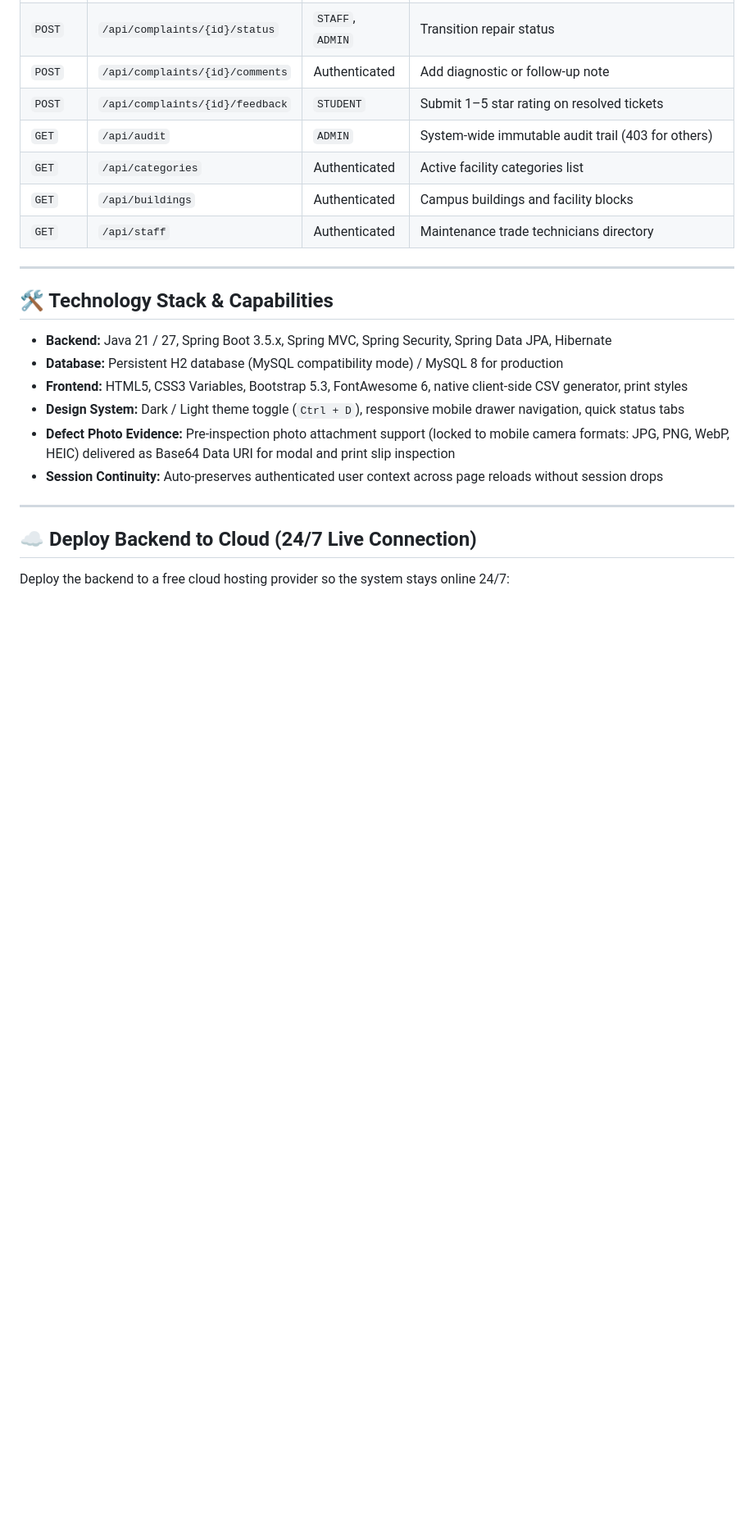
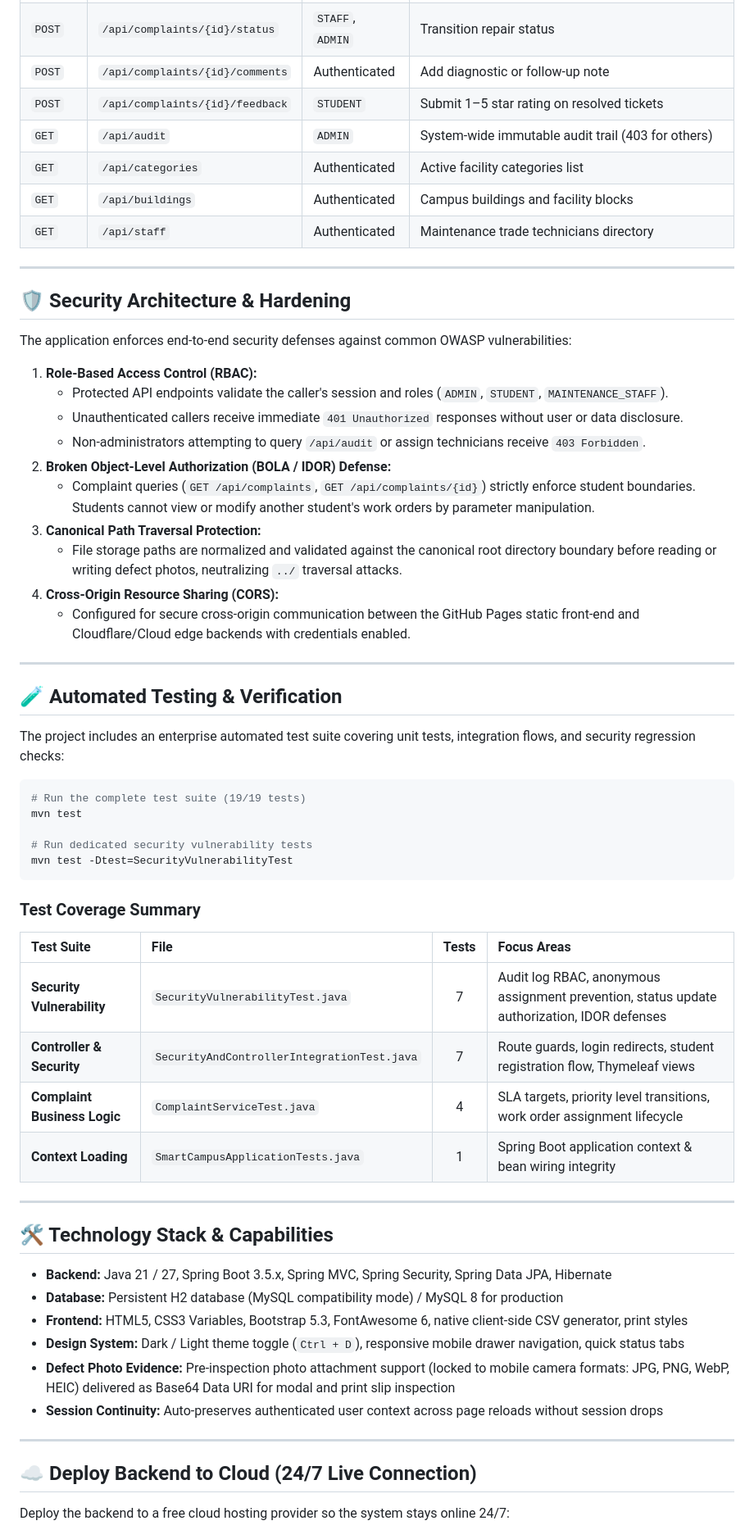
Before and after one commit to Albert101255/smart-campus-maintenance, a Markdown page: README.md, the part around one of its changes. Shown at 82% size. Rendered like a GitHub page; blank space fills up the shorter version.

Commit message:
docs: document security hardening, automated test suite, and cloudflare live backend in README

````diff
--- a/README.md
+++ b/README.md
@@ -94,6 +95,46 @@ All endpoints are guarded by session authentication and role validation:
 
 ---
 
+## 🛡️ Security Architecture & Hardening
+
+The application enforces end-to-end security defenses against common OWASP vulnerabilities:
+
+1. **Role-Based Access Control (RBAC):**
+   - Protected API endpoints validate the caller's session and roles (`ADMIN`, `STUDENT`, `MAINTENANCE_STAFF`).
+   - Unauthenticated callers receive immediate `401 Unauthorized` responses without user or data disclosure.
+   - Non-administrators attempting to query `/api/audit` or assign technicians receive `403 Forbidden`.
+2. **Broken Object-Level Authorization (BOLA / IDOR) Defense:**
+   - Complaint queries (`GET /api/complaints`, `GET /api/complaints/{id}`) strictly enforce student boundaries. Students cannot view or modify another student's work orders by parameter manipulation.
+3. **Canonical Path Traversal Protection:**
+   - File storage paths are normalized and validated against the canonical root directory boundary before reading or writing defect photos, neutralizing `../` traversal attacks.
+4. **Cross-Origin Resource Sharing (CORS):**
+   - Configured for secure cross-origin communication between the GitHub Pages static front-end and Cloudflare/Cloud edge backends with credentials enabled.
+
+---
+
+## 🧪 Automated Testing & Verification
+
+The project includes an enterprise automated test suite covering unit tests, integration flows, and security regression checks:
+
+```bash
+# Run the complete test suite (19/19 tests)
+mvn test
+
+# Run dedicated security vulnerability tests
+mvn test -Dtest=SecurityVulnerabilityTest
+```
+
+### Test Coverage Summary
+
+| Test Suite | File | Tests | Focus Areas |
+| :--- | :--- | :---: | :--- |
+| **Security Vulnerability** | `SecurityVulnerabilityTest.java` | 7 | Audit log RBAC, anonymous assignment prevention, status update authorization, IDOR defenses |
+| **Controller & Security** | `SecurityAndControllerIntegrationTest.java` | 7 | Route guards, login redirects, student registration flow, Thymeleaf views |
+| **Complaint Business Logic** | `ComplaintServiceTest.java` | 4 | SLA targets, priority level transitions, work order assignment lifecycle |
+| **Context Loading** | `SmartCampusApplicationTests.java` | 1 | Spring Boot application context & bean wiring integrity |
+
+---
+
 ## 🛠️ Technology Stack & Capabilities
 
 - **Backend:** Java 21 / 27, Spring Boot 3.5.x, Spring MVC, Spring Security, Spring Data JPA, Hibernate
````
Also changed, not shown: other parts of README.md (+2 -1 lines).
